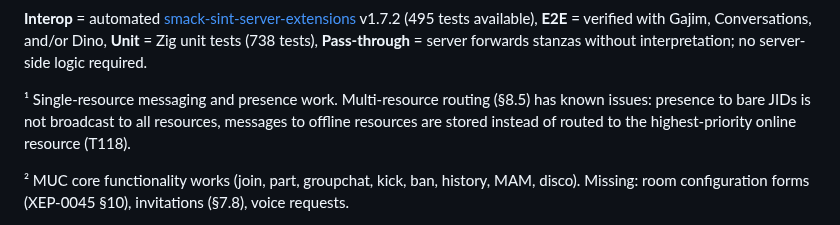
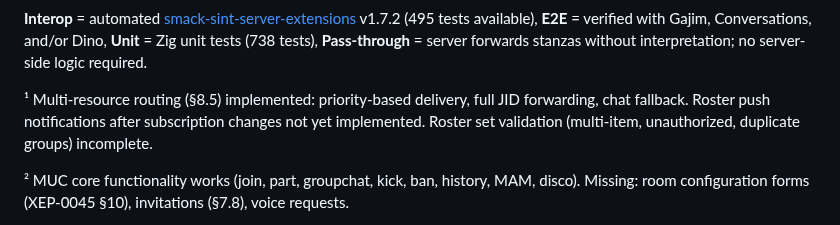
Before and after one commit to securemessage/xmppd, a Markdown page: README.md, the part around the change. GitHub-like rendering.

Commit message:
README: update RFC 6121 compliance notes, retract v0.6.0 tag
T118 multi-resource routing is implemented but v0.6.0 requirements
not yet met: roster push/validation, full XEP-0198, and multi-threaded
interop testing still pending. Latest release remains v0.5.0.

```diff
--- a/README.md
+++ b/README.md
@@ -56,9 +56,9 @@ polymorphism for performance at scale.
 **Unit** = Zig unit tests (738 tests),
 **Pass-through** = server forwards stanzas without interpretation; no server-side logic required.
 
-¹ Single-resource messaging and presence work. Multi-resource routing (§8.5) has known
-issues: presence to bare JIDs is not broadcast to all resources, messages to offline
-resources are stored instead of routed to the highest-priority online resource (T118).
+¹ Multi-resource routing (§8.5) implemented: priority-based delivery, full JID forwarding,
+chat fallback. Roster push notifications after subscription changes not yet implemented.
+Roster set validation (multi-item, unauthorized, duplicate groups) incomplete.
 
 ² MUC core functionality works (join, part, groupchat, kick, ban, history, MAM, disco).
 Missing: room configuration forms (XEP-0045 §10), invitations (§7.8), voice requests.
```
